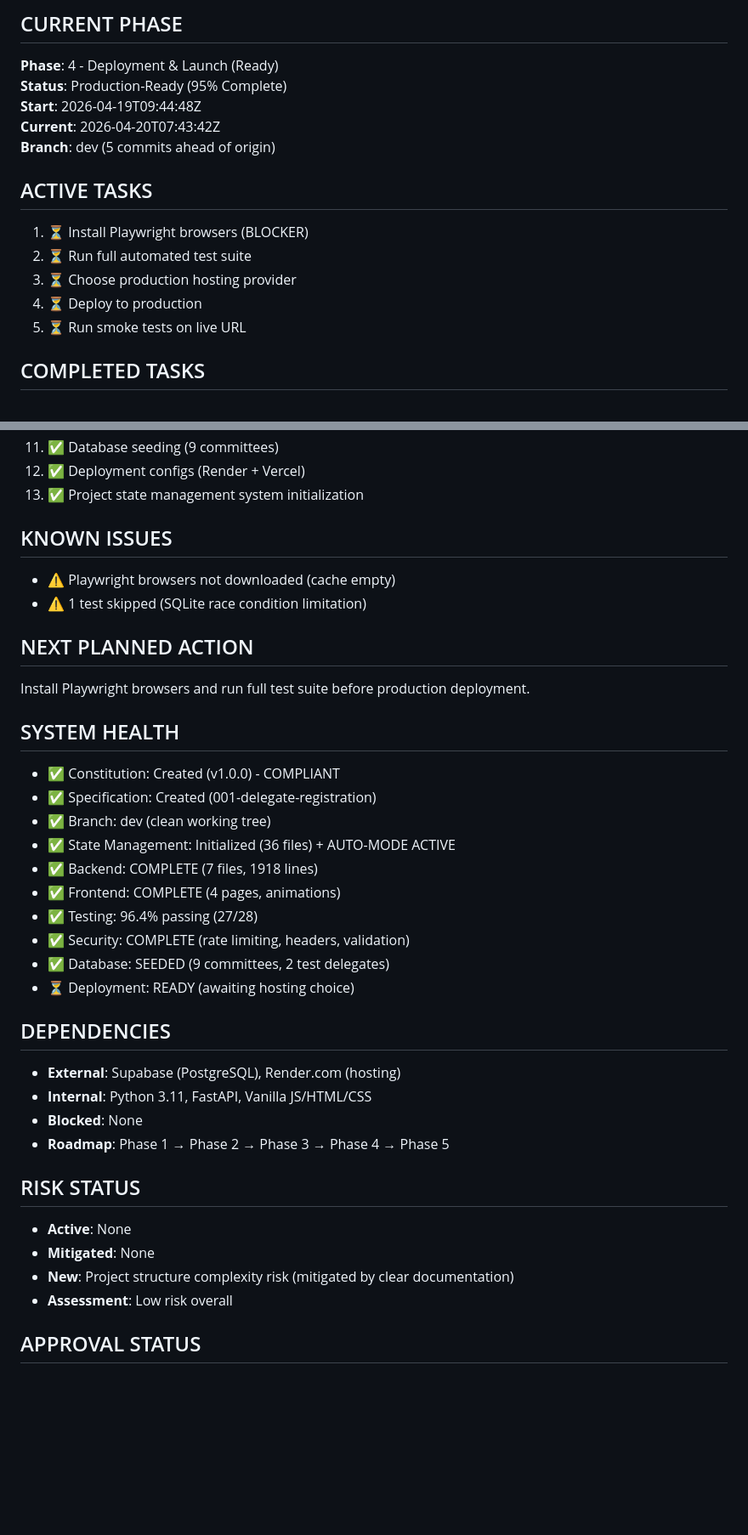
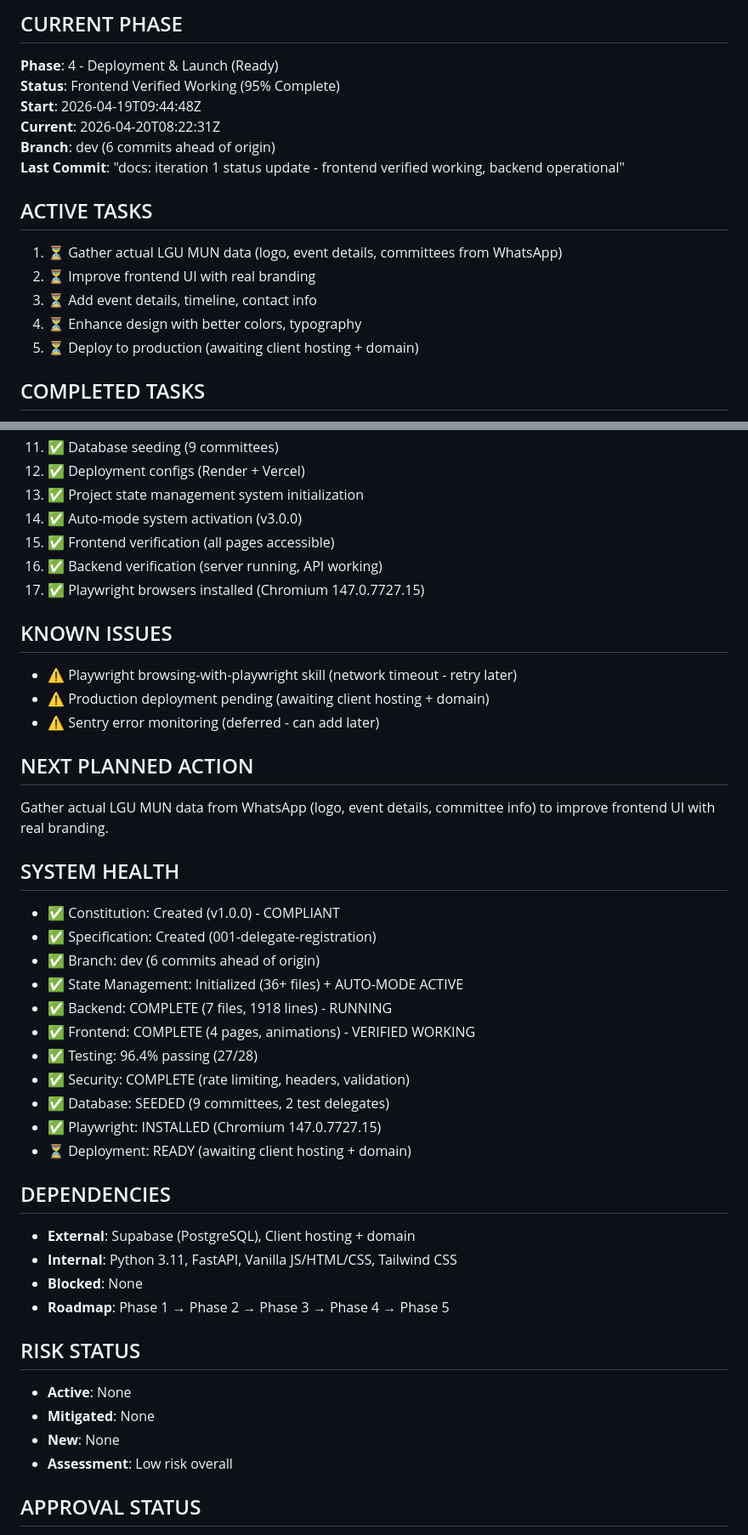
Before and after one commit to Muhammad-Junaid-Sajjad/LguMun, a Markdown page: project-state-management/core/state.md, 2 parts joined by grey strips. Shown at 85% size. Rendered like a GitHub page; blank space fills up the shorter version.

```diff
--- a/project-state-management/core/state.md
+++ b/project-state-management/core/state.md
@@ -29,17 +29,18 @@ next_report_at: 3
 
 ## CURRENT PHASE
 **Phase**: 4 - Deployment & Launch (Ready)
-**Status**: Production-Ready (95% Complete)
+**Status**: Frontend Verified Working (95% Complete)
 **Start**: 2026-04-19T09:44:48Z
-**Current**: 2026-04-20T07:43:42Z
-**Branch**: dev (5 commits ahead of origin)
+**Current**: 2026-04-20T08:22:31Z
+**Branch**: dev (6 commits ahead of origin)
+**Last Commit**: "docs: iteration 1 status update - frontend verified working, backend operational"
 
 ## ACTIVE TASKS
-1. ⏳ Install Playwright browsers (BLOCKER)
-2. ⏳ Run full automated test suite
-3. ⏳ Choose production hosting provider
-4. ⏳ Deploy to production
-5. ⏳ Run smoke tests on live URL
+1. ⏳ Gather actual LGU MUN data (logo, event details, committees from WhatsApp)
+2. ⏳ Improve frontend UI with real branding
+3. ⏳ Add event details, timeline, contact info
+4. ⏳ Enhance design with better colors, typography
+5. ⏳ Deploy to production (awaiting client hosting + domain)
 
 ## COMPLETED TASKS
 1. ✅ Constitution creation (v1.0.0)
@@ -55,36 +56,42 @@ next_report_at: 3
 11. ✅ Database seeding (9 committees)
 12. ✅ Deployment configs (Render + Vercel)
 13. ✅ Project state management system initialization
+14. ✅ Auto-mode system activation (v3.0.0)
+15. ✅ Frontend verification (all pages accessible)
+16. ✅ Backend verification (server running, API working)
+17. ✅ Playwright browsers installed (Chromium 147.0.7727.15)
 
 ## KNOWN ISSUES
-- ⚠️ Playwright browsers not downloaded (cache empty)
-- ⚠️ 1 test skipped (SQLite race condition limitation)
+- ⚠️ Playwright browsing-with-playwright skill (network timeout - retry later)
+- ⚠️ Production deployment pending (awaiting client hosting + domain)
+- ⚠️ Sentry error monitoring (deferred - can add later)
 
 ## NEXT PLANNED ACTION
-Install Playwright browsers and run full test suite before production deployment.
+Gather actual LGU MUN data from WhatsApp (logo, event details, committee info) to improve frontend UI with real branding.
 
 ## SYSTEM HEALTH
 - ✅ Constitution: Created (v1.0.0) - COMPLIANT
 - ✅ Specification: Created (001-delegate-registration)
-- ✅ Branch: dev (clean working tree)
-- ✅ State Management: Initialized (36 files) + AUTO-MODE ACTIVE
-- ✅ Backend: COMPLETE (7 files, 1918 lines)
-- ✅ Frontend: COMPLETE (4 pages, animations)
+- ✅ Branch: dev (6 commits ahead of origin)
+- ✅ State Management: Initialized (36+ files) + AUTO-MODE ACTIVE
+- ✅ Backend: COMPLETE (7 files, 1918 lines) - RUNNING
+- ✅ Frontend: COMPLETE (4 pages, animations) - VERIFIED WORKING
 - ✅ Testing: 96.4% passing (27/28)
 - ✅ Security: COMPLETE (rate limiting, headers, validation)
 - ✅ Database: SEEDED (9 committees, 2 test delegates)
-- ⏳ Deployment: READY (awaiting hosting choice)
+- ✅ Playwright: INSTALLED (Chromium 147.0.7727.15)
+- ⏳ Deployment: READY (awaiting client hosting + domain)
 
 ## DEPENDENCIES
-- **External**: Supabase (PostgreSQL), Render.com (hosting)
-- **Internal**: Python 3.11, FastAPI, Vanilla JS/HTML/CSS
+- **External**: Supabase (PostgreSQL), Client hosting + domain
+- **Internal**: Python 3.11, FastAPI, Vanilla JS/HTML/CSS, Tailwind CSS
 - **Blocked**: None
 - **Roadmap**: Phase 1 → Phase 2 → Phase 3 → Phase 4 → Phase 5
 
 ## RISK STATUS
 - **Active**: None
 - **Mitigated**: None
-- **New**: Project structure complexity risk (mitigated by clear documentation)
+- **New**: None
 - **Assessment**: Low risk overall
 
 ## APPROVAL STATUS
```
Also changed, not shown: other parts of project-state-management/core/state.md (+5 -3 lines), project-state-management/operations/tasks.md (+21 -9 lines).
